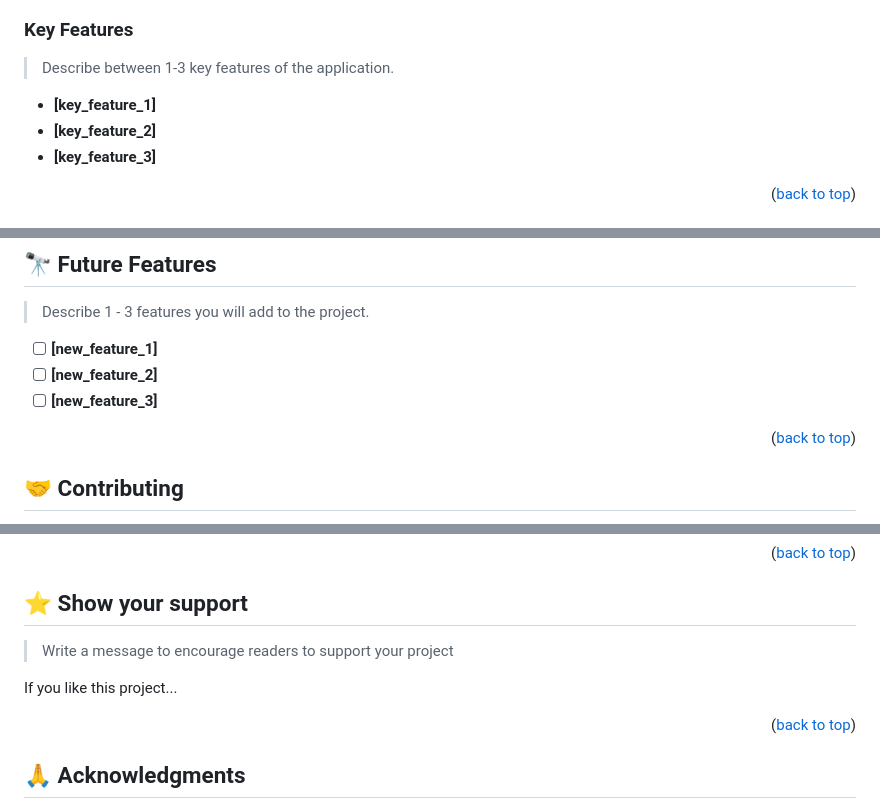
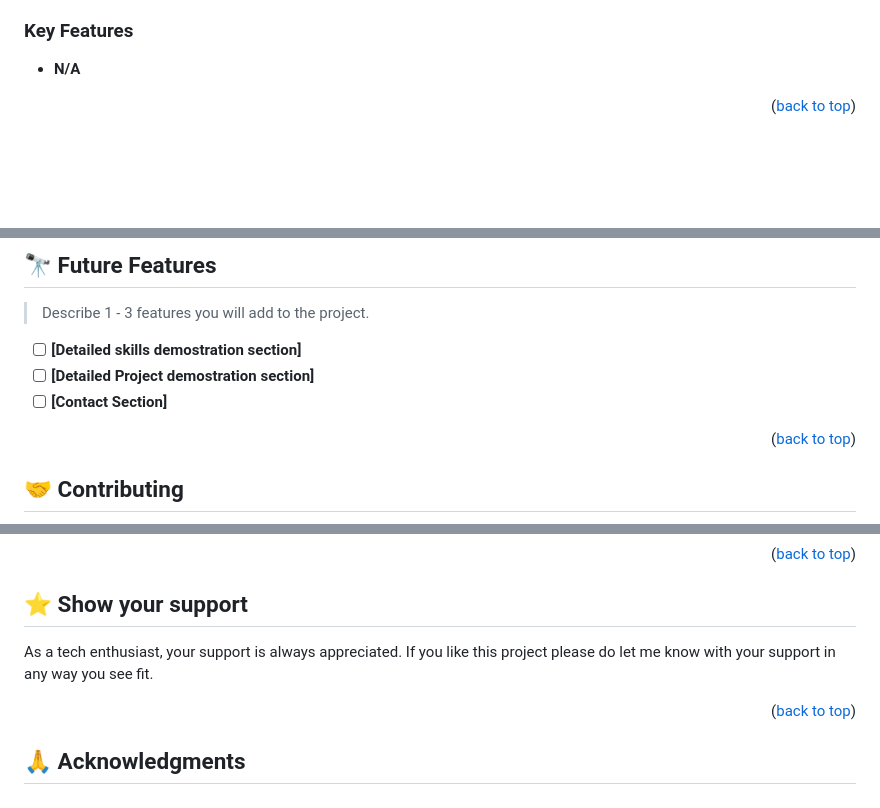
Before and after one commit to porag-m06/My-Portfolio, a Markdown page: README.md, 3 parts joined by grey strips. GitHub-like rendering; blank space fills up the shorter version.

Commit message:
README.md file is updated

```diff
--- a/README.md
+++ b/README.md
@@ -66,10 +48,5 @@
 ### Key Features <a name="key-features"></a>
-
-> Describe between 1-3 key features of the application.
-
-- **[key_feature_1]**
-- **[key_feature_2]**
-- **[key_feature_3]**
+- **N/A**
 
 <p align="right">(<a href="#readme-top">back to top</a>)</p>
 
@@ -183,8 +82,8 @@ Example:
 
 > Describe 1 - 3 features you will add to the project.
 
-- [ ] **[new_feature_1]**
-- [ ] **[new_feature_2]**
-- [ ] **[new_feature_3]**
+- [ ] **[Detailed skills demostration section]**
+- [ ] **[Detailed Project demostration section]**
+- [ ] **[Contact Section]**
 
 <p align="right">(<a href="#readme-top">back to top</a>)</p>
@@ -204,8 +98,5 @@ Feel free to check the [issues page](../../issues/).
 ## ⭐️ Show your support <a name="support"></a>
-
-> Write a message to encourage readers to support your project
-
-If you like this project...
+As a tech enthusiast, your support is always appreciated. If you like this project please do let me know with your support in any way you see fit.
 
 <p align="right">(<a href="#readme-top">back to top</a>)</p>
 
```
Also changed, not shown: other parts of README.md (+26 -140 lines).
